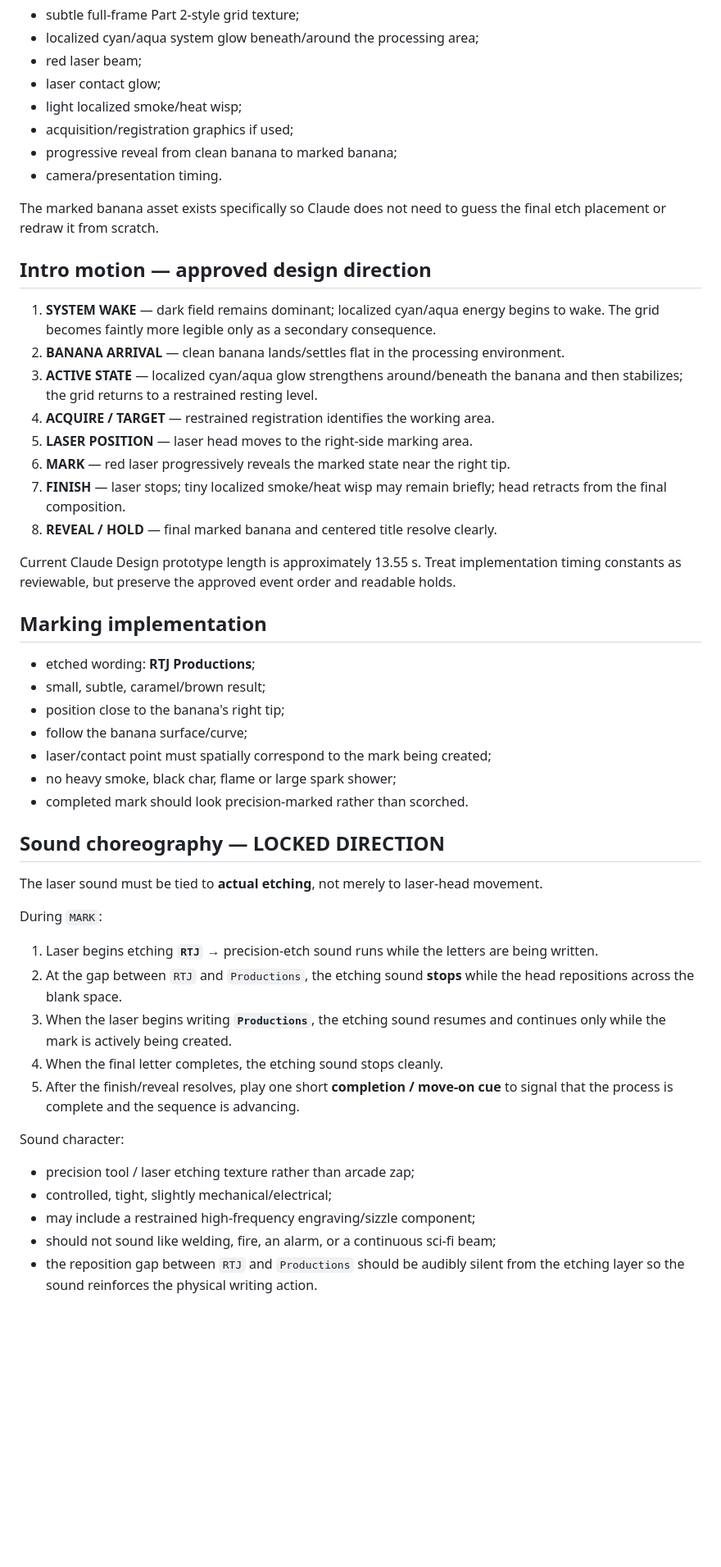
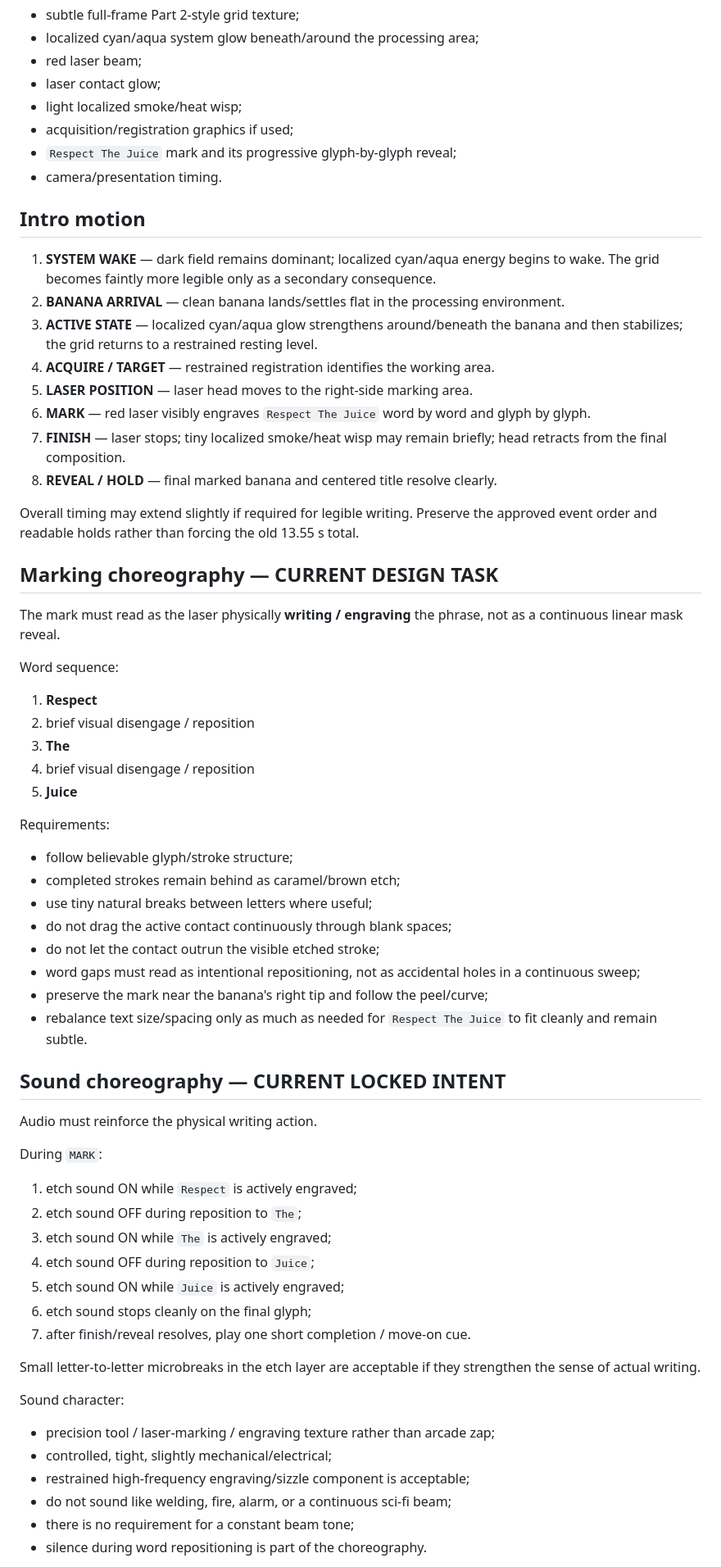
Before and after one commit to RespectTheJuice/banana-exe-playable, a Markdown page: production/design/PRECISION_MARKING_INTRO_HANDOFF.md, the part around one of its changes. Shown at 82% size. Drawn GitHub-style; blank space fills up the shorter version.

Commit message:
Update precision handoff for Respect The Juice mark and deferred ident

```diff
--- a/production/design/PRECISION_MARKING_INTRO_HANDOFF.md
+++ b/production/design/PRECISION_MARKING_INTRO_HANDOFF.md
@@ -137,51 +156,67 @@ Implement live where practical:
 - laser contact glow;
 - light localized smoke/heat wisp;
 - acquisition/registration graphics if used;
-- progressive reveal from clean banana to marked banana;
+- `Respect The Juice` mark and its progressive glyph-by-glyph reveal;
 - camera/presentation timing.
 
-The marked banana asset exists specifically so Claude does not need to guess the final etch placement or redraw it from scratch.
-
-## Intro motion — approved design direction
+## Intro motion
 
 1. **SYSTEM WAKE** — dark field remains dominant; localized cyan/aqua energy begins to wake. The grid becomes faintly more legible only as a secondary consequence.
 2. **BANANA ARRIVAL** — clean banana lands/settles flat in the processing environment.
 3. **ACTIVE STATE** — localized cyan/aqua glow strengthens around/beneath the banana and then stabilizes; the grid returns to a restrained resting level.
 4. **ACQUIRE / TARGET** — restrained registration identifies the working area.
 5. **LASER POSITION** — laser head moves to the right-side marking area.
-6. **MARK** — red laser progressively reveals the marked state near the right tip.
+6. **MARK** — red laser visibly engraves `Respect The Juice` word by word and glyph by glyph.
 7. **FINISH** — laser stops; tiny localized smoke/heat wisp may remain briefly; head retracts from the final composition.
 8. **REVEAL / HOLD** — final marked banana and centered title resolve clearly.
 
-Current Claude Design prototype length is approximately 13.55 s. Treat implementation timing constants as reviewable, but preserve the approved event order and readable holds.
+Overall timing may extend slightly if required for legible writing. Preserve the approved event order and readable holds rather than forcing the old 13.55 s total.
 
-## Marking implementation
+## Marking choreography — CURRENT DESIGN TASK
 
-- etched wording: **RTJ Productions**;
-- small, subtle, caramel/brown result;
-- position close to the banana's right tip;
-- follow the banana surface/curve;
-- laser/contact point must spatially correspond to the mark being created;
-- no heavy smoke, black char, flame or large spark shower;
-- completed mark should look precision-marked rather than scorched.
+The mark must read as the laser physically **writing / engraving** the phrase, not as a continuous linear mask reveal.
 
-## Sound choreography — LOCKED DIRECTION
+Word sequence:
 
-The laser sound must be tied to **actual etching**, not merely to laser-head movement.
+1. **Respect**
+2. brief visual disengage / reposition
+3. **The**
+4. brief visual disengage / reposition
+5. **Juice**
+
+Requirements:
+
+- follow believable glyph/stroke structure;
+- completed strokes remain behind as caramel/brown etch;
+- use tiny natural breaks between letters where useful;
+- do not drag the active contact continuously through blank spaces;
+- do not let the contact outrun the visible etched stroke;
+- word gaps must read as intentional repositioning, not as accidental holes in a continuous sweep;
+- preserve the mark near the banana's right tip and follow the peel/curve;
+- rebalance text size/spacing only as much as needed for `Respect The Juice` to fit cleanly and remain subtle.
+
+## Sound choreography — CURRENT LOCKED INTENT
+
+Audio must reinforce the physical writing action.
 
 During `MARK`:
 
-1. Laser begins etching **`RTJ`** → precision-etch sound runs while the letters are being written.
-2. At the gap between `RTJ` and `Productions`, the etching sound **stops** while the head repositions across the blank space.
-3. When the laser begins writing **`Productions`**, the etching sound resumes and continues only while the mark is actively being created.
-4. When the final letter completes, the etching sound stops cleanly.
-5. After the finish/reveal resolves, play one short **completion / move-on cue** to signal that the process is complete and the sequence is advancing.
+1. etch sound ON while `Respect` is actively engraved;
+2. etch sound OFF during reposition to `The`;
+3. etch sound ON while `The` is actively engraved;
+4. etch sound OFF during reposition to `Juice`;
+5. etch sound ON while `Juice` is actively engraved;
+6. etch sound stops cleanly on the final glyph;
+7. after finish/reveal resolves, play one short completion / move-on cue.
+
+Small letter-to-letter microbreaks in the etch layer are acceptable if they strengthen the sense of actual writing.
 
 Sound character:
 
-- precision tool / laser etching texture rather than arcade zap;
+- precision tool / laser-marking / engraving texture rather than arcade zap;
 - controlled, tight, slightly mechanical/electrical;
-- may include a restrained high-frequency engraving/sizzle component;
-- should not sound like welding, fire, an alarm, or a continuous sci-fi beam;
-- the reposition gap between `RTJ` and `Productions` should be audibly silent from the etching layer so the sound reinforces the physical writing action.
+- restrained high-frequency engraving/sizzle component is acceptable;
+- do not sound like welding, fire, alarm, or a continuous sci-fi beam;
+- there is no requirement for a constant beam tone;
+- silence during word repositioning is part of the choreography.
 
```
Also changed, not shown: other parts of production/design/PRECISION_MARKING_INTRO_HANDOFF.md (+74 -32 lines).
